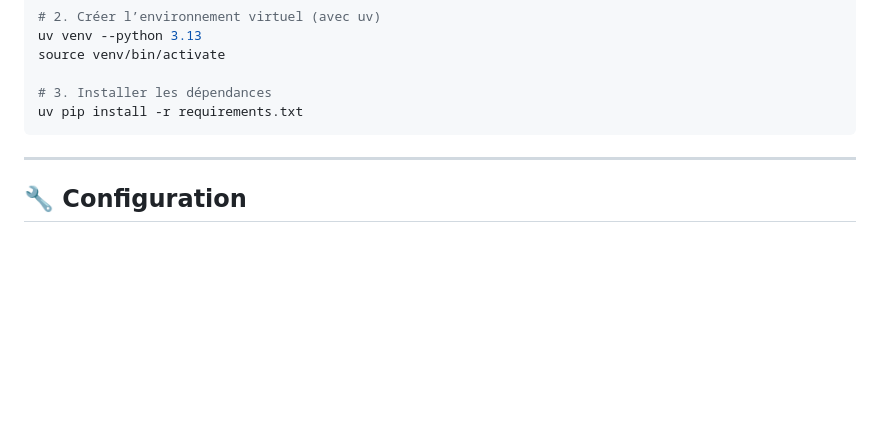
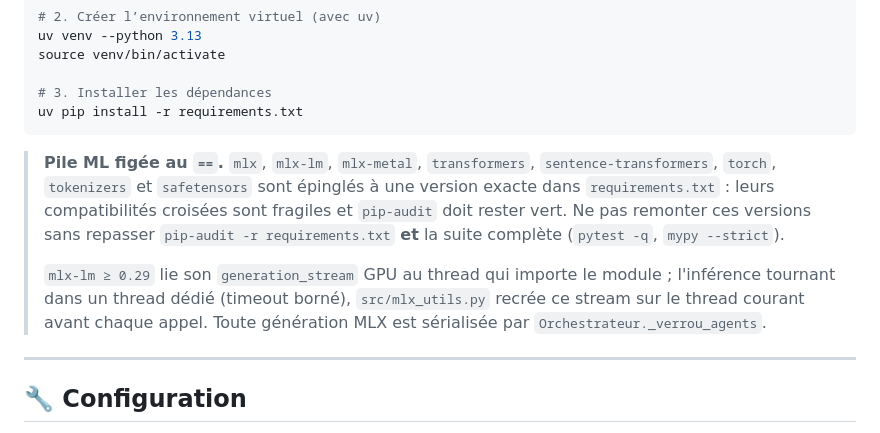
Before and after one commit to Mro-97/regulatory-agent-V2, a Markdown page: README.md, the part around the change. Rendered like a GitHub page; blank space fills up the shorter version.

Commit message:
docs(readme): pile ML figée au == + note affinité thread MLX
Explique pourquoi mlx/mlx-lm/transformers/... sont épinglés à l'exact et
comment src/mlx_utils.py gère le generation_stream lié au thread
importateur de mlx-lm 0.29 (cf. 015bf53).

Co-Authored-By: Claude Sonnet 5 <noreply@anthropic.com>

````diff
--- a/README.md
+++ b/README.md
@@ -125,6 +125,19 @@ source venv/bin/activate
 # 3. Installer les dépendances
 uv pip install -r requirements.txt
 ```
+
+> **Pile ML figée au `==`.** `mlx`, `mlx-lm`, `mlx-metal`, `transformers`,
+> `sentence-transformers`, `torch`, `tokenizers` et `safetensors` sont
+> épinglés à une version exacte dans `requirements.txt` : leurs
+> compatibilités croisées sont fragiles et `pip-audit` doit rester vert.
+> Ne pas remonter ces versions sans repasser `pip-audit -r requirements.txt`
+> **et** la suite complète (`pytest -q`, `mypy --strict`).
+>
+> `mlx-lm ≥ 0.29` lie son `generation_stream` GPU au thread qui importe le
+> module ; l'inférence tournant dans un thread dédié (timeout borné),
+> `src/mlx_utils.py` recrée ce stream sur le thread courant avant chaque
+> appel. Toute génération MLX est sérialisée par
+> `Orchestrateur._verrou_agents`.
 
 ---
 
````
